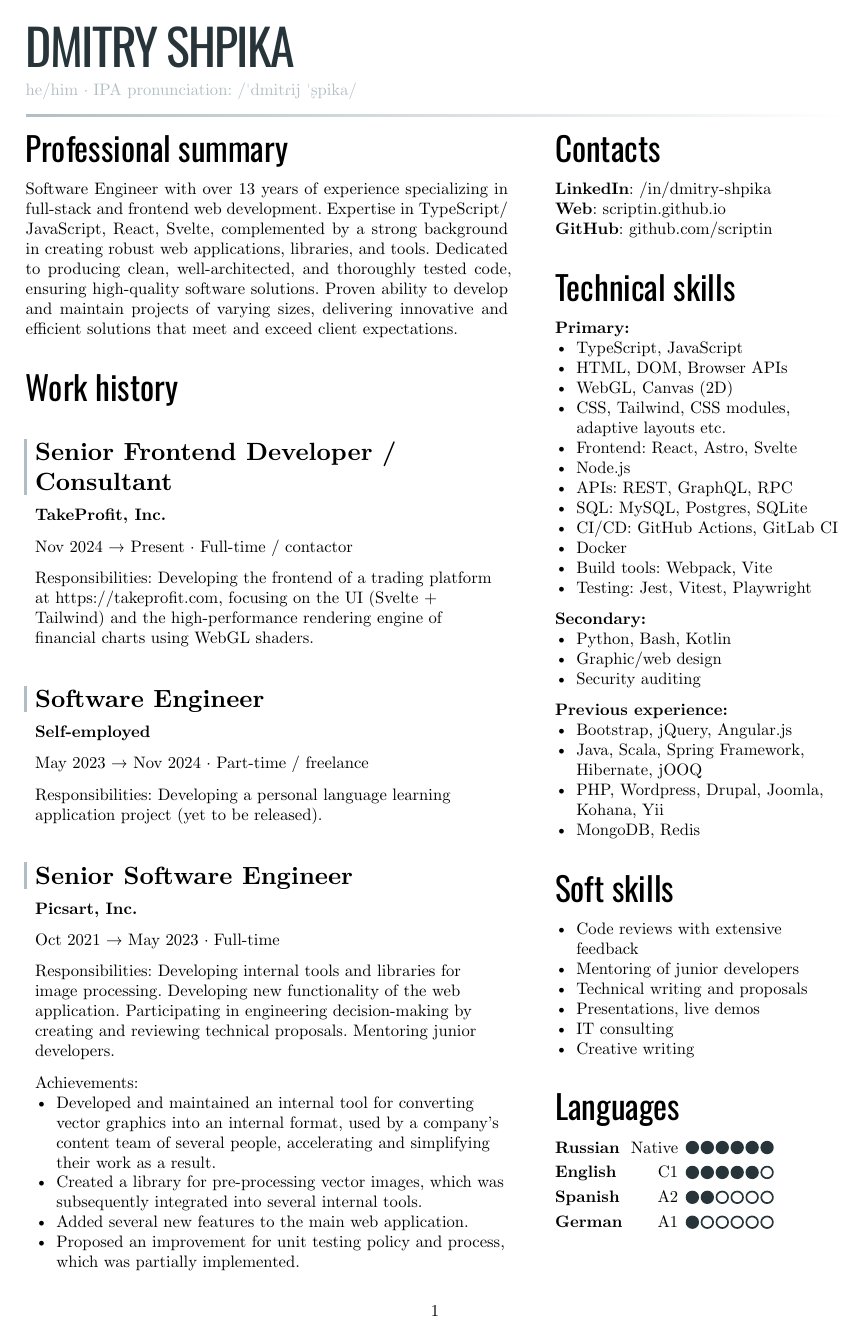
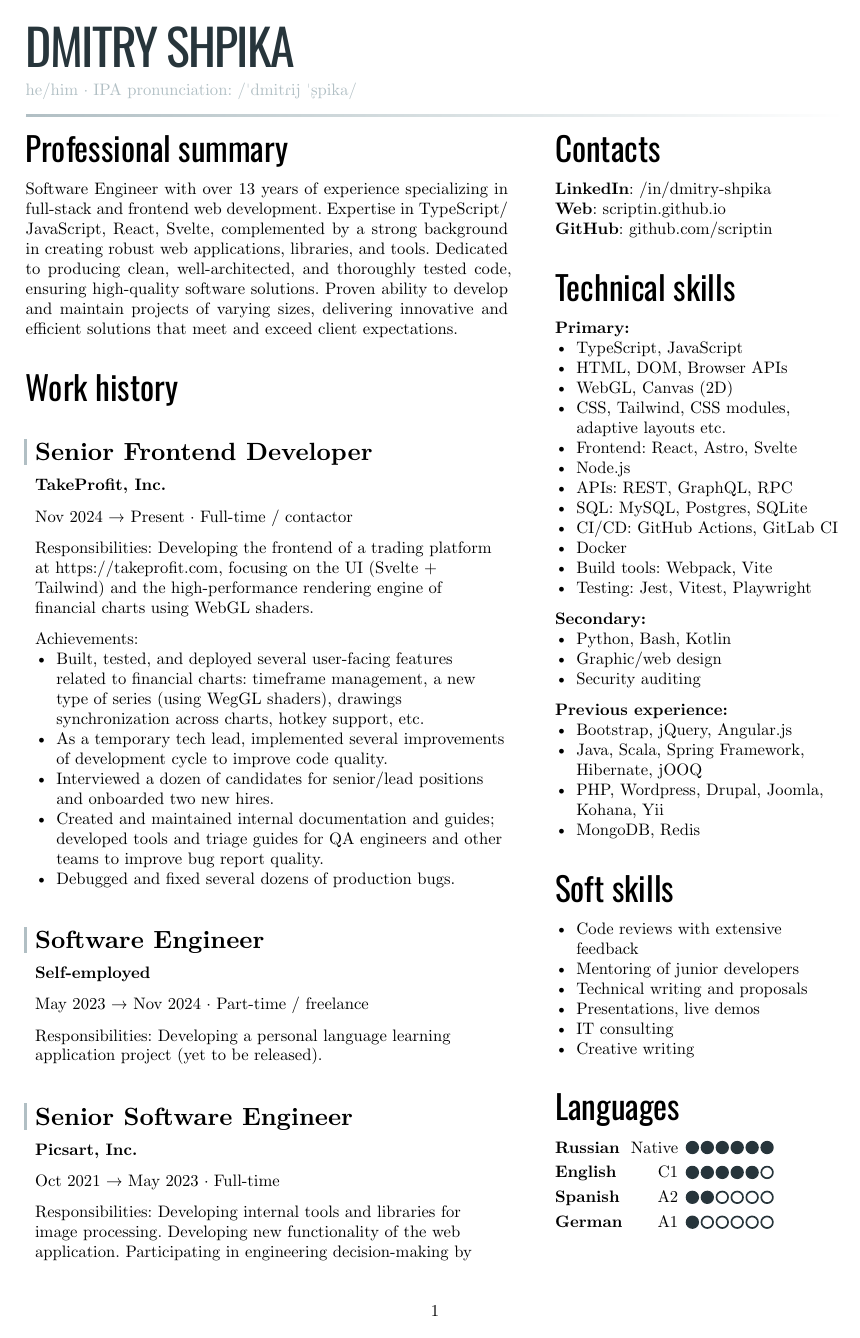
Before and after one commit to scriptin/cv, a Typst document (src/main.typ, which reads src/work.typ): page 1 of 3. Compiled offline with Typst 0.15.

Commit message:
Update work experience

```diff
--- a/src/work.typ
+++ b/src/work.typ
@@ -3,7 +3,7 @@
 == Work history
 
 #history_record(
-  title: [Senior Frontend Developer / Consultant],
+  title: [Senior Frontend Developer],
   at: [TakeProfit, Inc.],
   from: [Nov 2024],
   to: [Present],
@@ -12,6 +12,15 @@
   Responsibilities: Developing the frontend of a trading platform at #link("https://takeprofit.com"),
   focusing on the UI (Svelte + Tailwind) and the high-performance rendering engine of financial charts
   using WebGL shaders.
+
+  Achievements:
+  - Built, tested, and deployed several user-facing features related to financial charts: timeframe management,
+    a new type of series (using WegGL shaders), drawings synchronization across charts, hotkey support, etc.
+  - As a temporary tech lead, implemented several improvements of development cycle to improve code quality.
+  - Interviewed a dozen of candidates for senior/lead positions and onboarded two new hires.
+  - Created and maintained internal documentation and guides; developed tools and triage guides for QA engineers
+    and other teams to improve bug report quality.
+  - Debugged and fixed several dozens of production bugs.
 ]
 
 #history_record(
```
